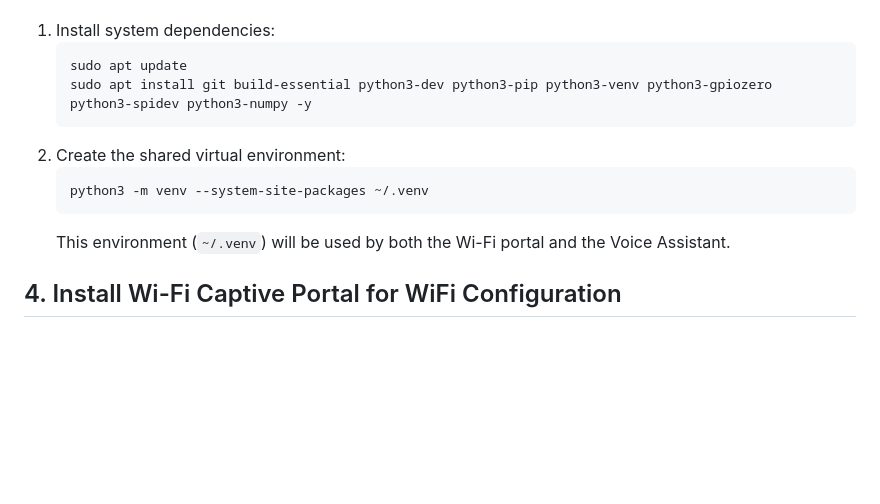
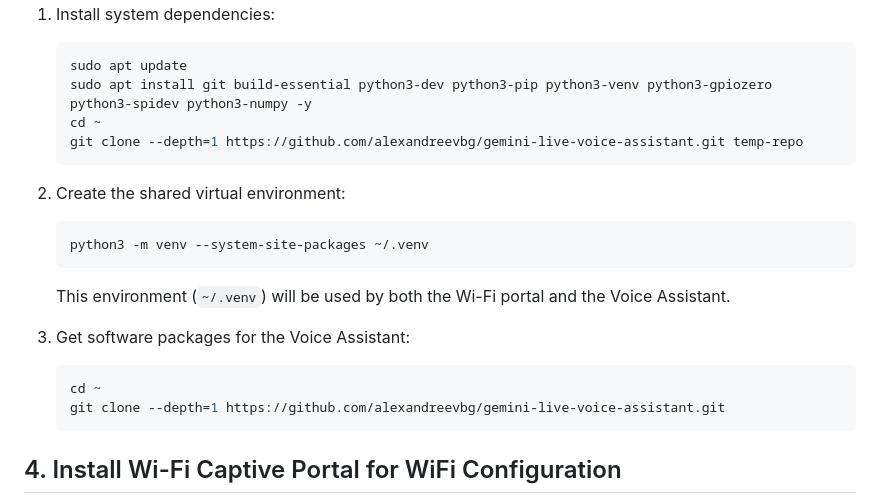
Before and after one commit to alexandreevbg/gemini-live-voice-assistant, a Markdown page: README.md, the part around the change. Drawn GitHub-style; blank space fills up the shorter version.

Commit message:
Install voice assist

````diff
--- a/README.md
+++ b/README.md
@@ -193,12 +193,20 @@ To optimize performance on the Raspberry Pi Zero 2W, use a "hybrid" environment
    ```bash
    sudo apt update
    sudo apt install git build-essential python3-dev python3-pip python3-venv python3-gpiozero python3-spidev python3-numpy -y
+   cd ~
+   git clone --depth=1 https://github.com/alexandreevbg/gemini-live-voice-assistant.git temp-repo
    ```
 2. Create the shared virtual environment:
    ```bash
    python3 -m venv --system-site-packages ~/.venv
    ```
    This environment (`~/.venv`) will be used by both the Wi-Fi portal and the Voice Assistant.
+
+3. Get software packages for the Voice Assistant:
+   ```bash
+   cd ~
+   git clone --depth=1 https://github.com/alexandreevbg/gemini-live-voice-assistant.git
+   ```
 
 ## 4. Install Wi-Fi Captive Portal for WiFi Configuration
 The Voice Assistant has two buttons connected to GPIO12 and GPIO13 available in the Grove port on ReSpeaker 2-mic. Pressing and holding both buttons during system boot activates the Wi-Fi captive portal having:
````
